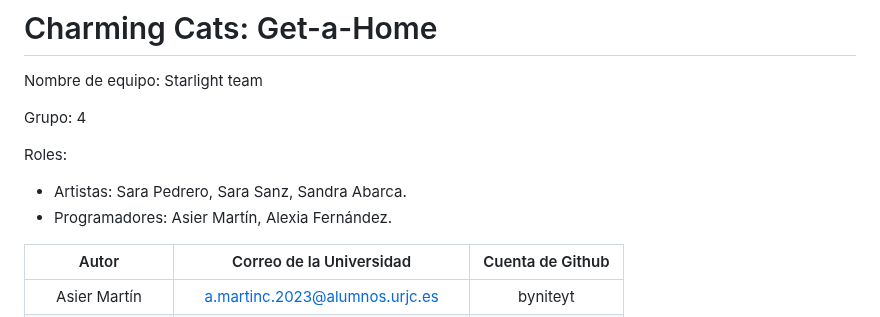
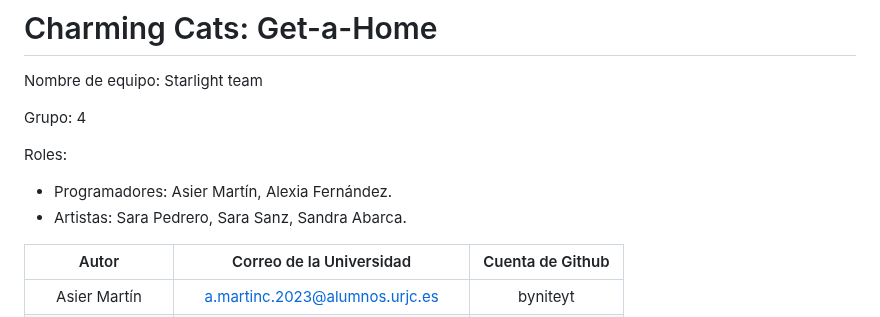
Before and after one commit to byniteyt/Juegos-en-Red, a Markdown page: README.md, the part around one of its changes. Drawn GitHub-style.

```diff
--- a/README.md
+++ b/README.md
@@ -12,8 +12,8 @@ Nombre de equipo: Starlight team
 Grupo: 4
 
 Roles:
+- Programadores: Asier Martín, Alexia Fernández.
 - Artistas: Sara Pedrero, Sara Sanz, Sandra Abarca.
-- Programadores: Asier Martín, Alexia Fernández.
 
 | Autor | Correo de la Universidad | Cuenta de Github |
 | :---: | :---: | :---: |
```
Also changed, not shown: other parts of README.md (+5 -4 lines).
